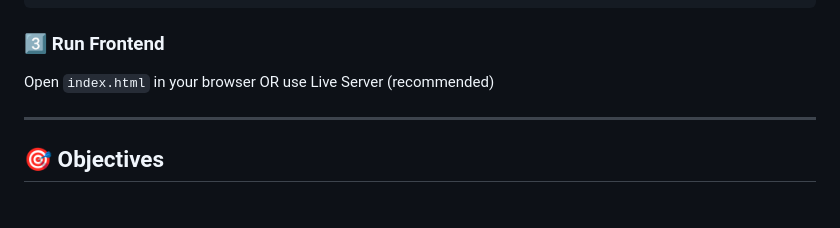
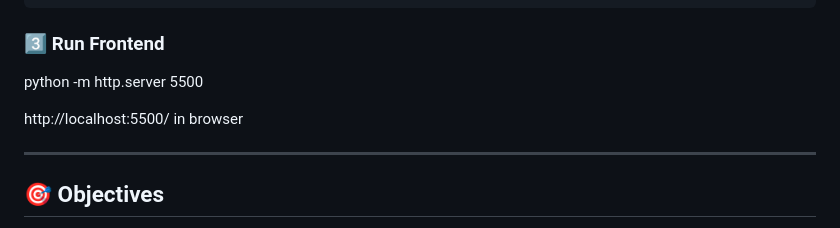
Before and after one commit to GouniSahithi/cyber-safety-platform, a Markdown page: README.md, the part around the change. Rendered like a GitHub page.

```diff
--- a/README.md
+++ b/README.md
@@ -99,8 +99,9 @@ mvn spring-boot:run
 
 ### 3️⃣ Run Frontend
 
-Open `index.html` in your browser
-OR use Live Server (recommended)
+python -m http.server 5500
+
+http://localhost:5500/  in browser
 
 ---
 
```
